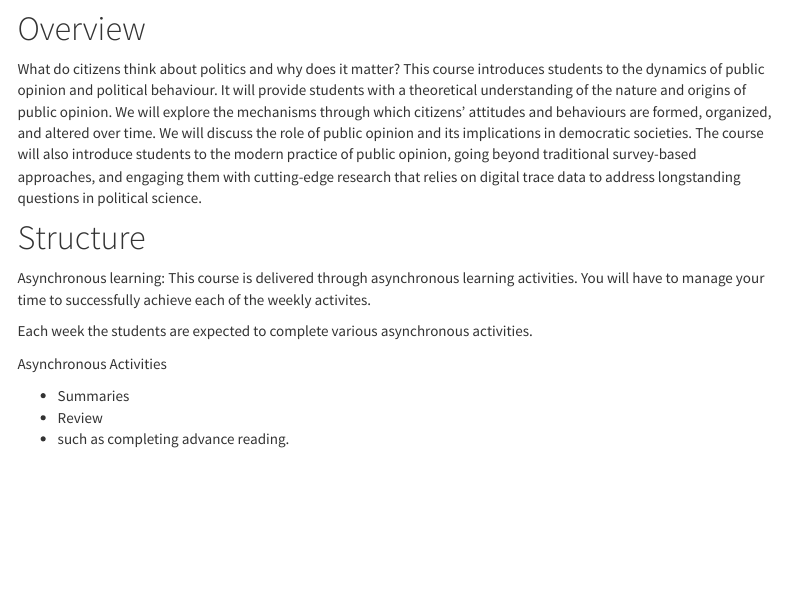
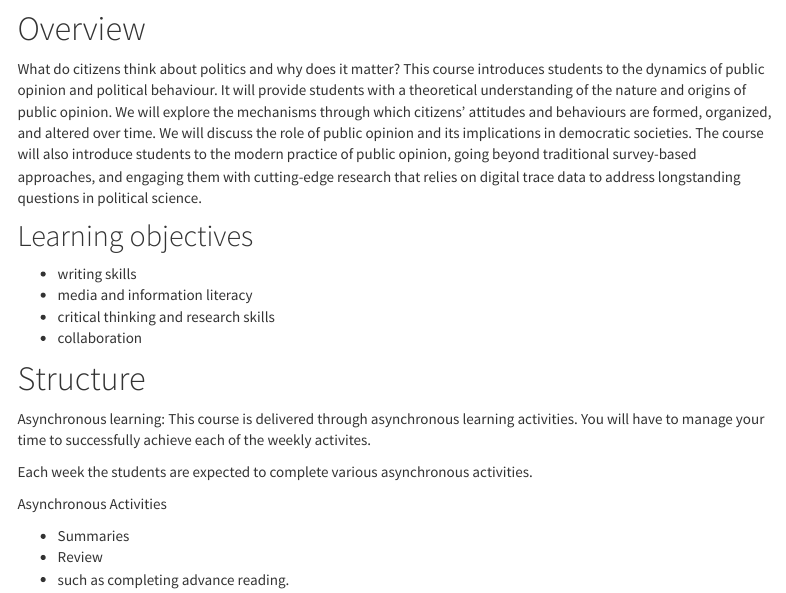
Before and after one commit to mickaeltemporao/CM3A-DP, an R Markdown document (index.Rmd): the page in a window 1100 px wide, from 240 px down. Rendered offline with R 4.5, knitr and Pandoc, with nearby package versions; menus at the side of the page are left out.

Commit message:
update index

```diff
--- a/index.Rmd
+++ b/index.Rmd
@@ -9,6 +9,13 @@ The syllabus is tentative and will continue to evolve. I kindly advise you to ch
 # Overview
 
 What do citizens think about politics and why does it matter? This course introduces students to the dynamics of public opinion and political behaviour. It will provide students with a theoretical understanding of the nature and origins of public opinion. We will explore the mechanisms through which citizens’ attitudes and behaviours are formed, organized, and altered over time. We will discuss the role of public opinion and its implications in democratic societies. The course will also introduce students to the modern practice of public opinion, going beyond traditional survey-based approaches, and engaging them with cutting-edge research that relies on digital trace data to address longstanding questions in political science.
+
+## Learning objectives
+
+- writing skills
+- media and information literacy
+- critical thinking and research skills
+- collaboration
 
 # Structure
 
```
